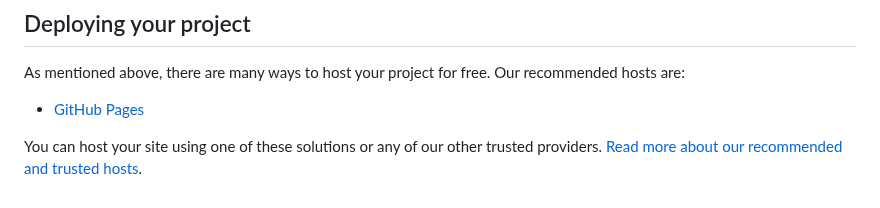
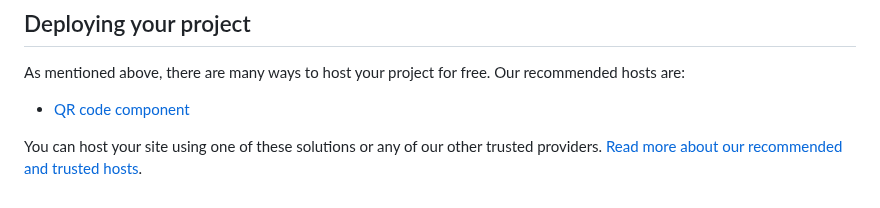
Before and after one commit to dakidev/qr-code-component-main, a Markdown page: README.md, the part around the change. GitHub-like rendering.

Commit message:
update page

```diff
--- a/README.md
+++ b/README.md
@@ -45,6 +45,6 @@ Feel free to use any workflow that you feel comfortable with. Below is a suggest
 
 As mentioned above, there are many ways to host your project for free. Our recommended hosts are:
 
-- [GitHub Pages](https://pages.github.com/)
+- [QR code component]( https://dakidev.github.io/qr-code-component-main/)
 
 You can host your site using one of these solutions or any of our other trusted providers. [Read more about our recommended and trusted hosts](https://medium.com/frontend-mentor/frontend-mentor-trusted-hosting-providers-bf000dfebe).
```
